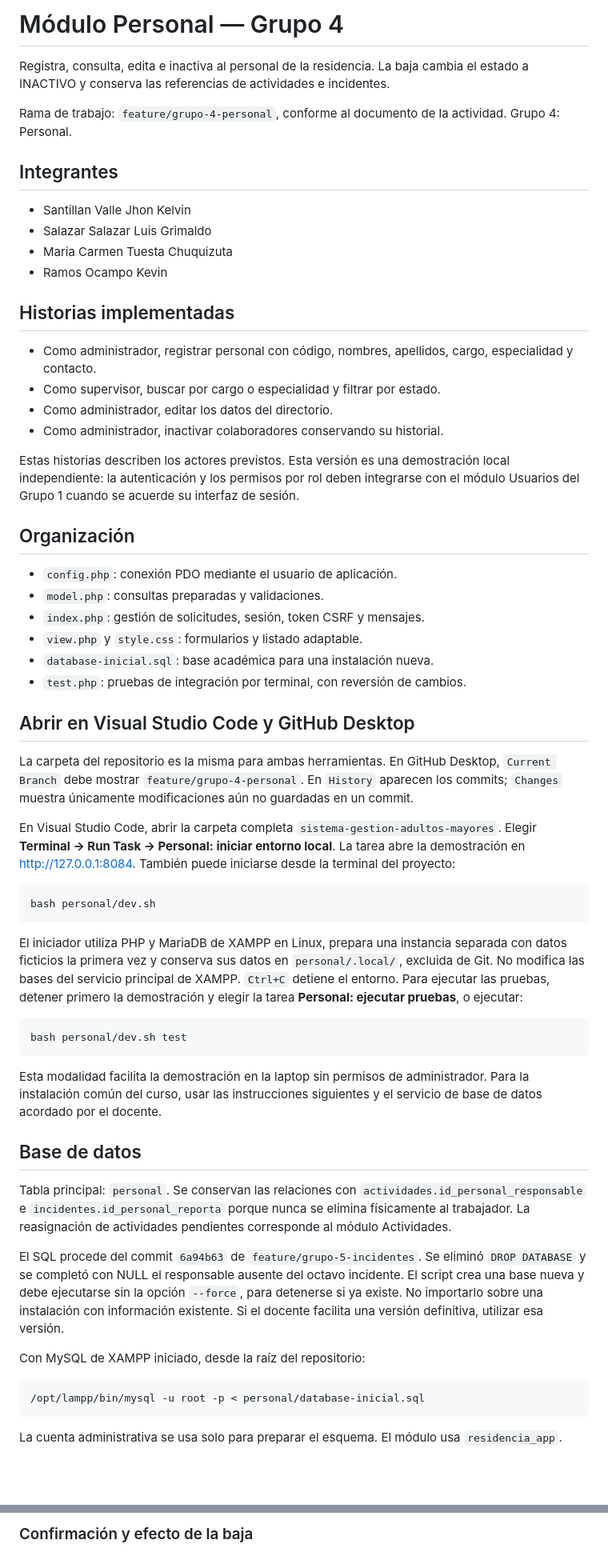
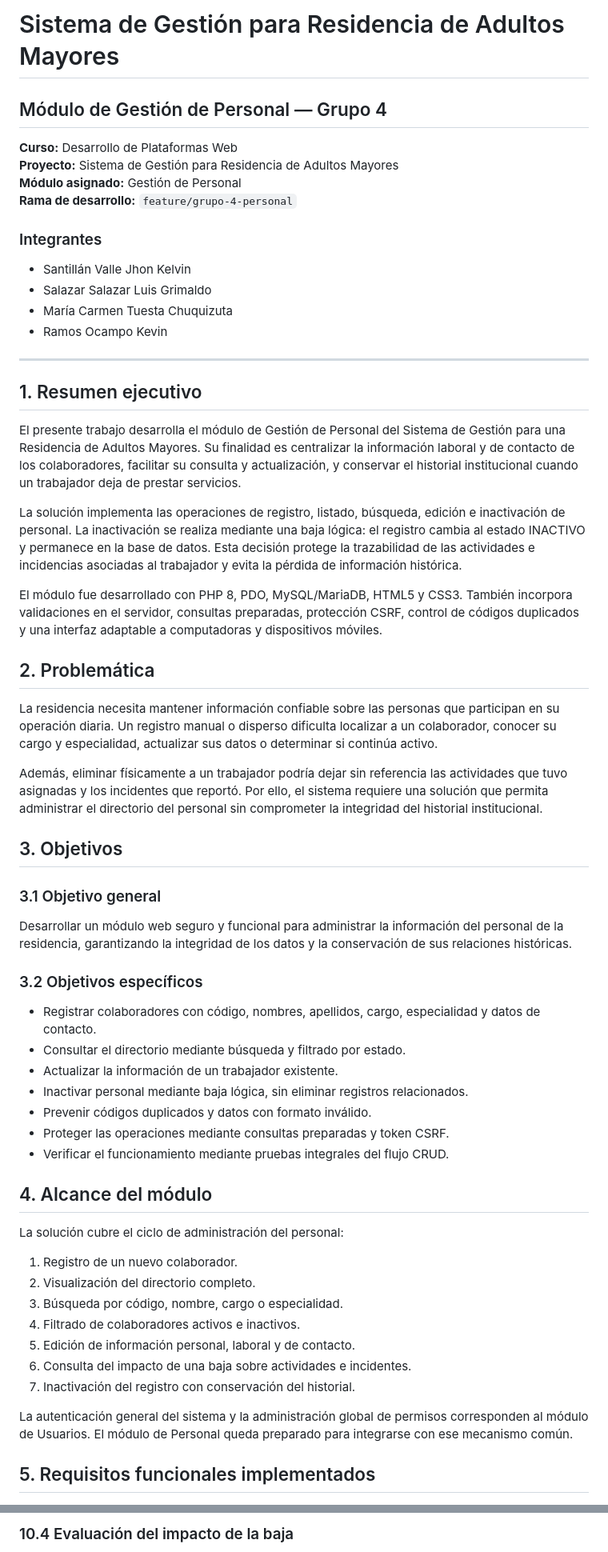
Before and after one commit to danielalva2008/sistema-gestion-adultos-mayores, a Markdown page: personal/README.md, 2 parts joined by grey strips. Shown at 80% size. GitHub-like rendering; blank space fills up the shorter version.

Commit message:
docs: presentar el módulo como informe técnico formal
Reorganiza el README con resumen ejecutivo, problemática, objetivos, alcance, requisitos, diseño, pruebas, evidencias y conclusiones.

````diff
--- a/personal/README.md
+++ b/personal/README.md
@@ -1,63 +1,64 @@
-# Módulo Personal — Grupo 4
+# Sistema de Gestión para Residencia de Adultos Mayores
 
-Registra, consulta, edita e inactiva al personal de la residencia. La baja cambia el estado a INACTIVO y conserva las referencias de actividades e incidentes.
+## Módulo de Gestión de Personal — Grupo 4
 
-Rama de trabajo: `feature/grupo-4-personal`, conforme al documento de la actividad. Grupo 4: Personal.
+**Curso:** Desarrollo de Plataformas Web
+**Proyecto:** Sistema de Gestión para Residencia de Adultos Mayores
+**Módulo asignado:** Gestión de Personal
+**Rama de desarrollo:** `feature/grupo-4-personal`
 
-## Integrantes
+### Integrantes
 
-- Santillan Valle Jhon Kelvin
+- Santillán Valle Jhon Kelvin
 - Salazar Salazar Luis Grimaldo
-- Maria Carmen Tuesta Chuquizuta
+- María Carmen Tuesta Chuquizuta
 - Ramos Ocampo Kevin
 
-## Historias implementadas
+---
 
-- Como administrador, registrar personal con código, nombres, apellidos, cargo, especialidad y contacto.
-- Como supervisor, buscar por cargo o especialidad y filtrar por estado.
-- Como administrador, editar los datos del directorio.
-- Como administrador, inactivar colaboradores conservando su historial.
+## 1. Resumen ejecutivo
 
-Estas historias describen los actores previstos. Esta versión es una demostración local independiente: la autenticación y los permisos por rol deben integrarse con el módulo Usuarios del Grupo 1 cuando se acuerde su interfaz de sesión.
+El presente trabajo desarrolla el módulo de Gestión de Personal del Sistema de Gestión para una Residencia de Adultos Mayores. Su finalidad es centralizar la información laboral y de contacto de los colaboradores, facilitar su consulta y actualización, y conservar el historial institucional cuando un trabajador deja de prestar servicios.
 
-## Organización
+La solución implementa las operaciones de registro, listado, búsqueda, edición e inactivación de personal. La inactivación se realiza mediante una baja lógica: el registro cambia al estado INACTIVO y permanece en la base de datos. Esta decisión protege la trazabilidad de las actividades e incidencias asociadas al trabajador y evita la pérdida de información histórica.
 
-- `config.php`: conexión PDO mediante el usuario de aplicación.
-- `model.php`: consultas preparadas y validaciones.
-- `index.php`: gestión de solicitudes, sesión, token CSRF y mensajes.
-- `view.php` y `style.css`: formularios y listado adaptable.
-- `database-inicial.sql`: base académica para una instalación nueva.
-- `test.php`: pruebas de integración por terminal, con reversión de cambios.
+El módulo fue desarrollado con PHP 8, PDO, MySQL/MariaDB, HTML5 y CSS3. También incorpora validaciones en el servidor, consultas preparadas, protección CSRF, control de códigos duplicados y una interfaz adaptable a computadoras y dispositivos móviles.
 
-## Abrir en Visual Studio Code y GitHub Desktop
+## 2. Problemática
 
-La carpeta del repositorio es la misma para ambas herramientas. En GitHub Desktop, `Current Branch` debe mostrar `feature/grupo-4-personal`. En `History` aparecen los commits; `Changes` muestra únicamente modificaciones aún no guardadas en un commit.
+La residencia necesita mantener información confiable sobre las personas que participan en su operación diaria. Un registro manual o disperso dificulta localizar a un colaborador, conocer su cargo y especialidad, actualizar sus datos o determinar si continúa activo.
 
-En Visual Studio Code, abrir la carpeta completa `sistema-gestion-adultos-mayores`. Elegir **Terminal → Run Task → Personal: iniciar entorno local**. La tarea abre la demostración en http://127.0.0.1:8084. También puede iniciarse desde la terminal del proyecto:
+Además, eliminar físicamente a un trabajador podría dejar sin referencia las actividades que tuvo asignadas y los incidentes que reportó. Por ello, el sistema requiere una solución que permita administrar el directorio del personal sin comprometer la integridad del historial institucional.
 
-```bash
-bash personal/dev.sh
-```
+## 3. Objetivos
 
-El iniciador utiliza PHP y MariaDB de XAMPP en Linux, prepara una instancia separada con datos ficticios la primera vez y conserva sus datos en `personal/.local/`, excluida de Git. No modifica las bases del servicio principal de XAMPP. `Ctrl+C` detiene el entorno. Para ejecutar las pruebas, detener primero la demostración y elegir la tarea **Personal: ejecutar pruebas**, o ejecutar:
+### 3.1 Objetivo general
 
-```bash
-bash personal/dev.sh test
-```
+Desarrollar un módulo web seguro y funcional para administrar la información del personal de la residencia, garantizando la integridad de los datos y la conservación de sus relaciones históricas.
 
-Esta modalidad facilita la demostración en la laptop sin permisos de administrador. Para la instalación común del curso, usar las instrucciones siguientes y el servicio de base de datos acordado por el docente.
+### 3.2 Objetivos específicos
 
-## Base de datos
+- Registrar colaboradores con código, nombres, apellidos, cargo, especialidad y datos de contacto.
+- Consultar el directorio mediante búsqueda y filtrado por estado.
+- Actualizar la información de un trabajador existente.
+- Inactivar personal mediante baja lógica, sin eliminar registros relacionados.
+- Prevenir códigos duplicados y datos con formato inválido.
+- Proteger las operaciones mediante consultas preparadas y token CSRF.
+- Verificar el funcionamiento mediante pruebas integrales del flujo CRUD.
 
-Tabla principal: `personal`. Se conservan las relaciones con `actividades.id_personal_responsable` e `incidentes.id_personal_reporta` porque nunca se elimina físicamente al trabajador. La reasignación de actividades pendientes corresponde al módulo Actividades.
+## 4. Alcance del módulo
 
-El SQL procede del commit `6a94b63` de `feature/grupo-5-incidentes`. Se eliminó `DROP DATABASE` y se completó con NULL el responsable ausente del octavo incidente. El script crea una base nueva y debe ejecutarse sin la opción `--force`, para detenerse si ya existe. No importarlo sobre una instalación con información existente. Si el docente facilita una versión definitiva, utilizar esa versión.
+La solución cubre el ciclo de administración del personal:
 
-Con MySQL de XAMPP iniciado, desde la raíz del repositorio:
+1. Registro de un nuevo colaborador.
+2. Visualización del directorio completo.
+3. Búsqueda por código, nombre, cargo o especialidad.
+4. Filtrado de colaboradores activos e inactivos.
+5. Edición de información personal, laboral y de contacto.
+6. Consulta del impacto de una baja sobre actividades e incidentes.
+7. Inactivación del registro con conservación del historial.
 
-```bash
-/opt/lampp/bin/mysql -u root -p < personal/database-inicial.sql
-```
+La autenticación general del sistema y la administración global de permisos corresponden al módulo de Usuarios. El módulo de Personal queda preparado para integrarse con ese mecanismo común.
 
-La cuenta administrativa se usa solo para preparar el esquema. El módulo usa `residencia_app`.
+## 5. Requisitos funcionales implementados
 
@@ -113,3 +155,3 @@ Capturas obtenidas en la demostración local con información ficticia. `DEMO-G4
 
-### Confirmación y efecto de la baja
+### 10.4 Evaluación del impacto de la baja
 
````
Also changed, not shown: other parts of personal/README.md (+121 -50 lines).
